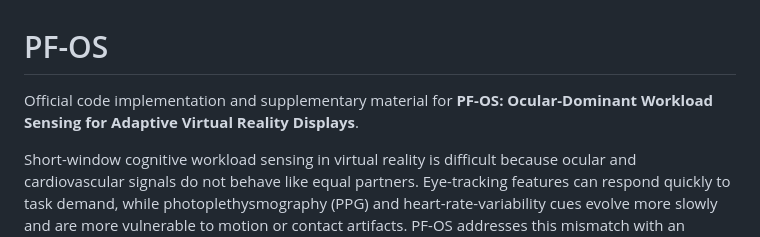
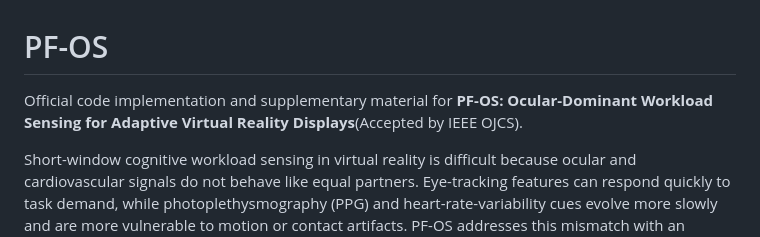
Before and after one commit to top-shen/PF-OS, a Markdown page: README.md, the part around the change. Drawn GitHub-style.

```diff
--- a/README.md
+++ b/README.md
@@ -1,6 +1,6 @@
 # PF-OS
 
-Official code implementation and supplementary material for **PF-OS: Ocular-Dominant Workload Sensing for Adaptive Virtual Reality Displays**.
+Official code implementation and supplementary material for **PF-OS: Ocular-Dominant Workload Sensing for Adaptive Virtual Reality Displays**(Accepted by IEEE OJCS).
 
 Short-window cognitive workload sensing in virtual reality is difficult because ocular and cardiovascular signals do not behave like equal partners. Eye-tracking features can respond quickly to task demand, while photoplethysmography (PPG) and heart-rate-variability cues evolve more slowly and are more vulnerable to motion or contact artifacts. PF-OS addresses this mismatch with an ocular-dominant, dual-expert Transformer design: eye sequences carry the main temporal evidence, physiological signals enter as robust static context, and a matched eye-only expert supplies complementary decision-level evidence.
 
```
